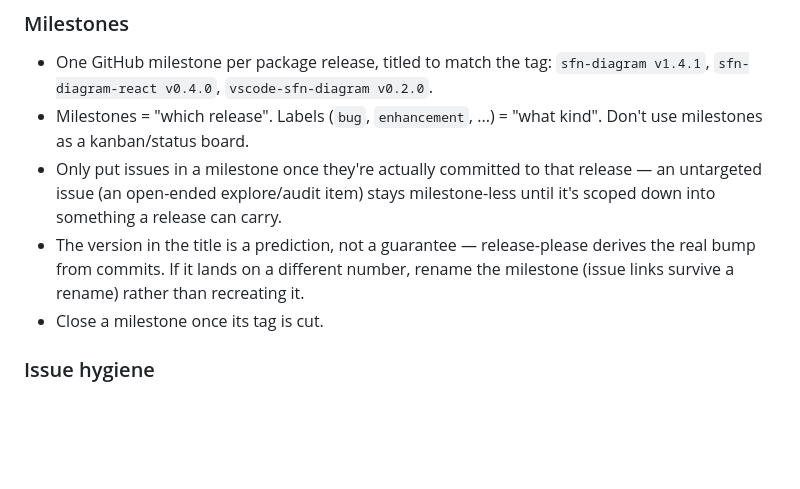
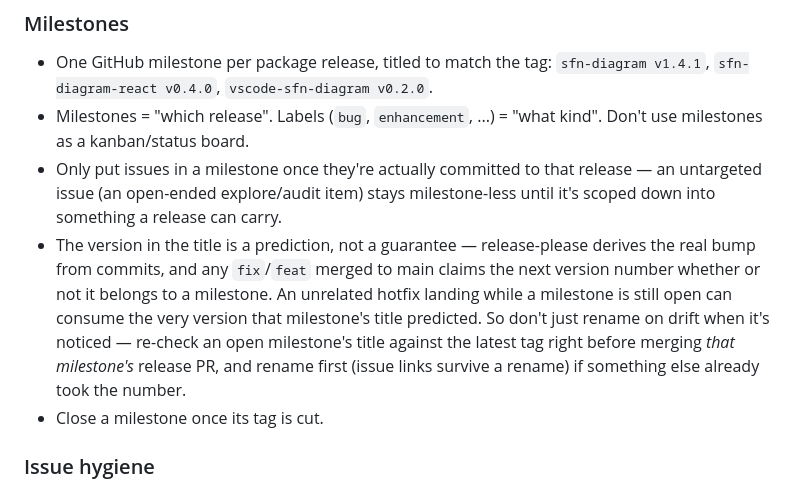
Before and after one commit to yusufaf/sfn-diagram, a Markdown page: CLAUDE.md, the part around the change. Rendered like a GitHub page; blank space fills up the shorter version.

Commit message:
docs: clarify milestone-version drift can come from unrelated commits (#89)
An unplanned fix/feat merged to main claims the next release-please
version regardless of milestone, which can steal the number an open
milestone's title already predicted (just happened: an unrelated JSR
publish fix consumed v1.4.1 while the sfn-diagram v1.4.1 milestone was
still open for #79/#83, now renamed to v1.4.2). Recheck against the
latest tag right before merging a milestone's release PR, not only
when drift is noticed after the fact.

```diff
--- a/CLAUDE.md
+++ b/CLAUDE.md
@@ -205,7 +205,7 @@ both.
 - One GitHub milestone per package release, titled to match the tag: `sfn-diagram v1.4.1`, `sfn-diagram-react v0.4.0`, `vscode-sfn-diagram v0.2.0`.
 - Milestones = "which release". Labels (`bug`, `enhancement`, ...) = "what kind". Don't use milestones as a kanban/status board.
 - Only put issues in a milestone once they're actually committed to that release — an untargeted issue (an open-ended explore/audit item) stays milestone-less until it's scoped down into something a release can carry.
-- The version in the title is a prediction, not a guarantee — release-please derives the real bump from commits. If it lands on a different number, rename the milestone (issue links survive a rename) rather than recreating it.
+- The version in the title is a prediction, not a guarantee — release-please derives the real bump from commits, and any `fix`/`feat` merged to main claims the next version number whether or not it belongs to a milestone. An unrelated hotfix landing while a milestone is still open can consume the very version that milestone's title predicted. So don't just rename on drift when it's noticed — re-check an open milestone's title against the latest tag right before merging *that milestone's* release PR, and rename first (issue links survive a rename) if something else already took the number.
 - Close a milestone once its tag is cut.
 
 ### Issue hygiene
```
